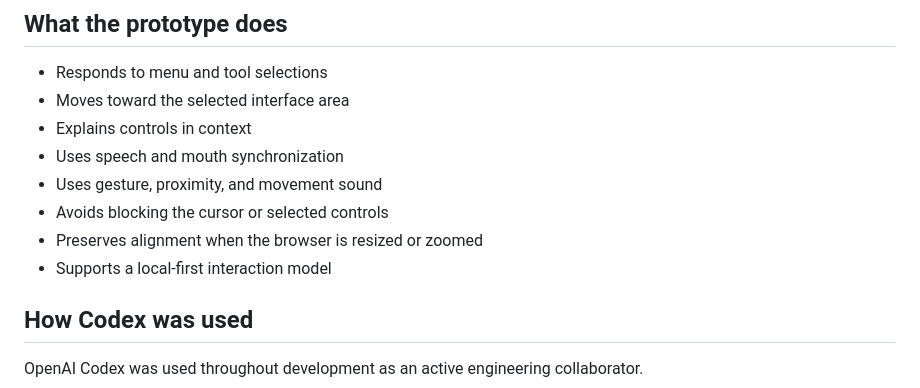
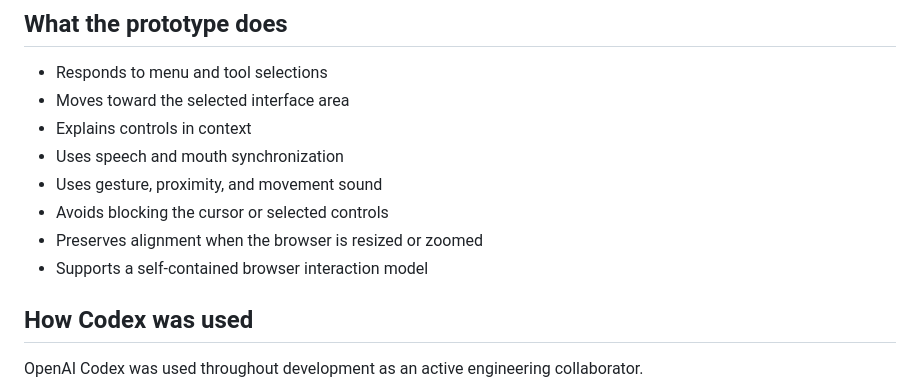
Before and after one commit to bobladrach/ariel-embodied-ai-guide, a Markdown page: README.md, the part around the change. Drawn GitHub-style.

Commit message:
Correct remaining local-first claim

```diff
--- a/README.md
+++ b/README.md
@@ -21,7 +21,7 @@ The submitted prototype demonstrates Ari’el inside a VR Quest software-trainin
 - Uses gesture, proximity, and movement sound
 - Avoids blocking the cursor or selected controls
 - Preserves alignment when the browser is resized or zoomed
-- Supports a local-first interaction model
+- Supports a self-contained browser interaction model
 
 ## How Codex was used
 
```
